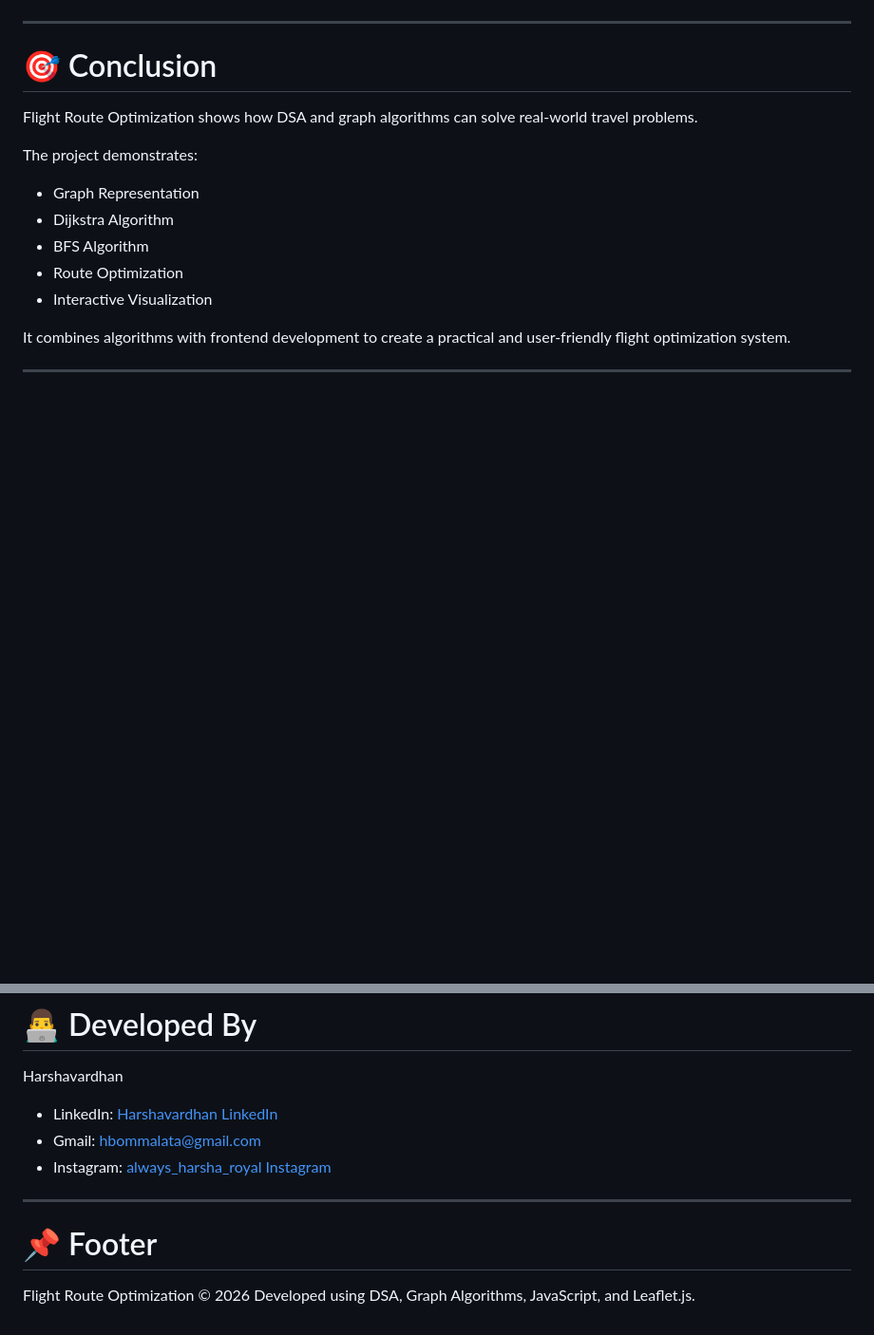
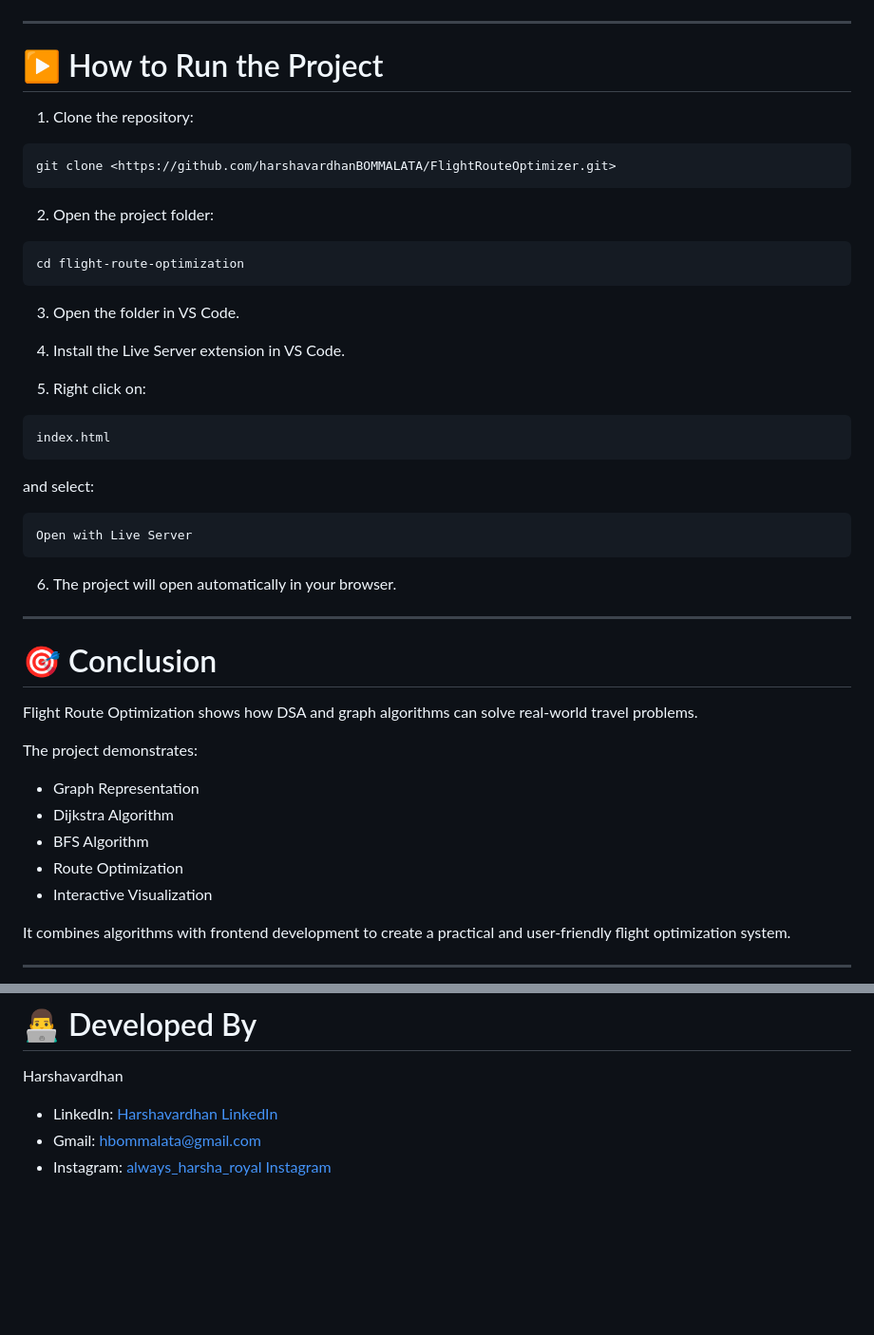
Before and after one commit to harshavardhanBOMMALATA/FlightRouteOptimizer, a Markdown page: README.md, 2 parts joined by grey strips. Shown at 95% size. GitHub-like rendering; blank space fills up the shorter version.

Commit message:
How to Deploy in your PC

````diff
--- a/README.md
+++ b/README.md
@@ -377,6 +377,40 @@ Stops: 1
 
 ---
 
+# ▶ How to Run the Project
+
+1. Clone the repository:
+
+```bash id="j8m2qx"
+git clone <https://github.com/harshavardhanBOMMALATA/FlightRouteOptimizer.git>
+```
+
+2. Open the project folder:
+
+```bash id="p4k7mw"
+cd flight-route-optimization
+```
+
+3. Open the folder in VS Code.
+
+4. Install the Live Server extension in VS Code.
+
+5. Right click on:
+
+```text id="n5v1zt"
+index.html
+```
+
+and select:
+
+```text id="r7x3qp"
+Open with Live Server
+```
+
+6. The project will open automatically in your browser.
+
+---
+
 # 🎯 Conclusion
 
 Flight Route Optimization shows how DSA and graph algorithms can solve real-world travel problems.
@@ -400,10 +434,3 @@ Harshavardhan
 * LinkedIn: [Harshavardhan LinkedIn](https://www.linkedin.com/in/harshavardhan-bommalata-7bb9442b0/?utm_source=chatgpt.com)
 * Gmail: [hbommalata@gmail.com](mailto:hbommalata@gmail.com)
 * Instagram: [always_harsha_royal Instagram](https://www.instagram.com/always_harsha_royal/?hl=en&utm_source=chatgpt.com)
-
----
-
-# 📌 Footer
-
-Flight Route Optimization © 2026
-Developed using DSA, Graph Algorithms, JavaScript, and Leaflet.js.
````
